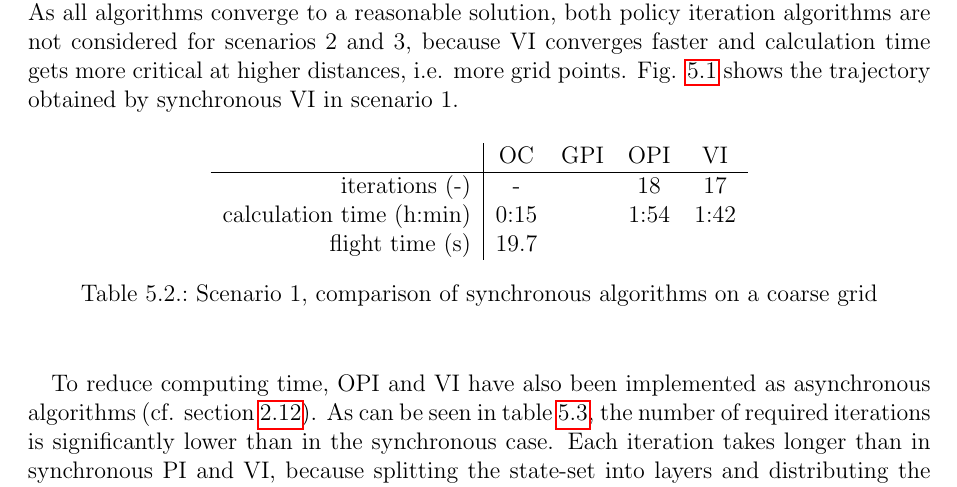
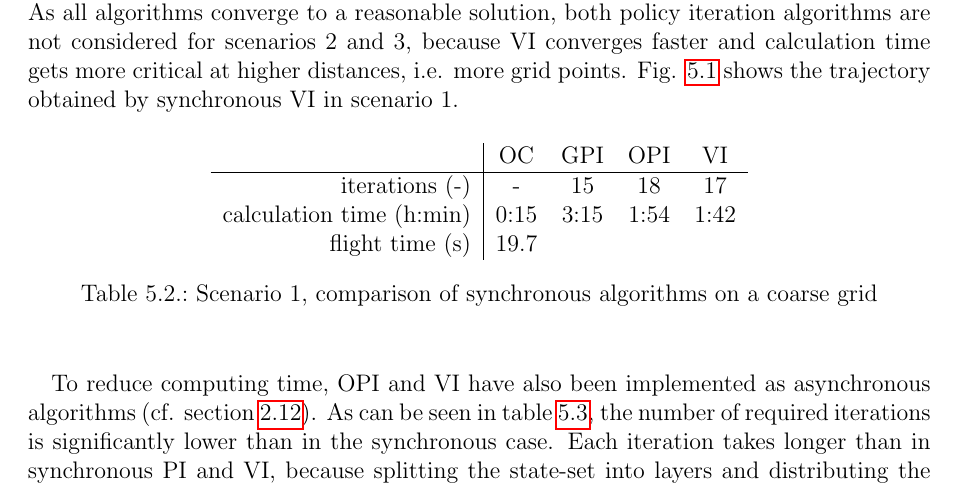
Before and after one commit to BeRothaupt/MA, a LaTeX thesis (Main.tex, which reads src/parts/mainmatter/06_chapter.tex): part of page 58 of 75, cut so that both start at the same text. Compiled offline with pdfLaTeX; TikZ figures are drawn from their code, not taken from saved files.

Commit message:
added calculation time for gpi on coarse grid

```diff
--- a/src/parts/mainmatter/06_chapter.tex
+++ b/src/parts/mainmatter/06_chapter.tex
@@ -63,8 +63,8 @@ Although all three DP algorithms theoretically take up to $|\mathcal{A}|^{|\math
 	\begin{center}
 		\begin{tabular}{r|c c c c}
 			 & OC & GPI & OPI & VI \\ \hline
-			iterations (-) & - & & 18 & 17 \\
-			calculation time (h:min) & 0:15 & & 1:54 & 1:42 \\
+			iterations (-) & - & 15 & 18 & 17 \\
+			calculation time (h:min) & 0:15 & 3:15 & 1:54 & 1:42 \\
 			flight time (s) & 19.7 & & &
 		\end{tabular}
 		\caption{Scenario 1, comparison of synchronous algorithms on a coarse grid}
```
Also changed, not shown: 2 other files.
